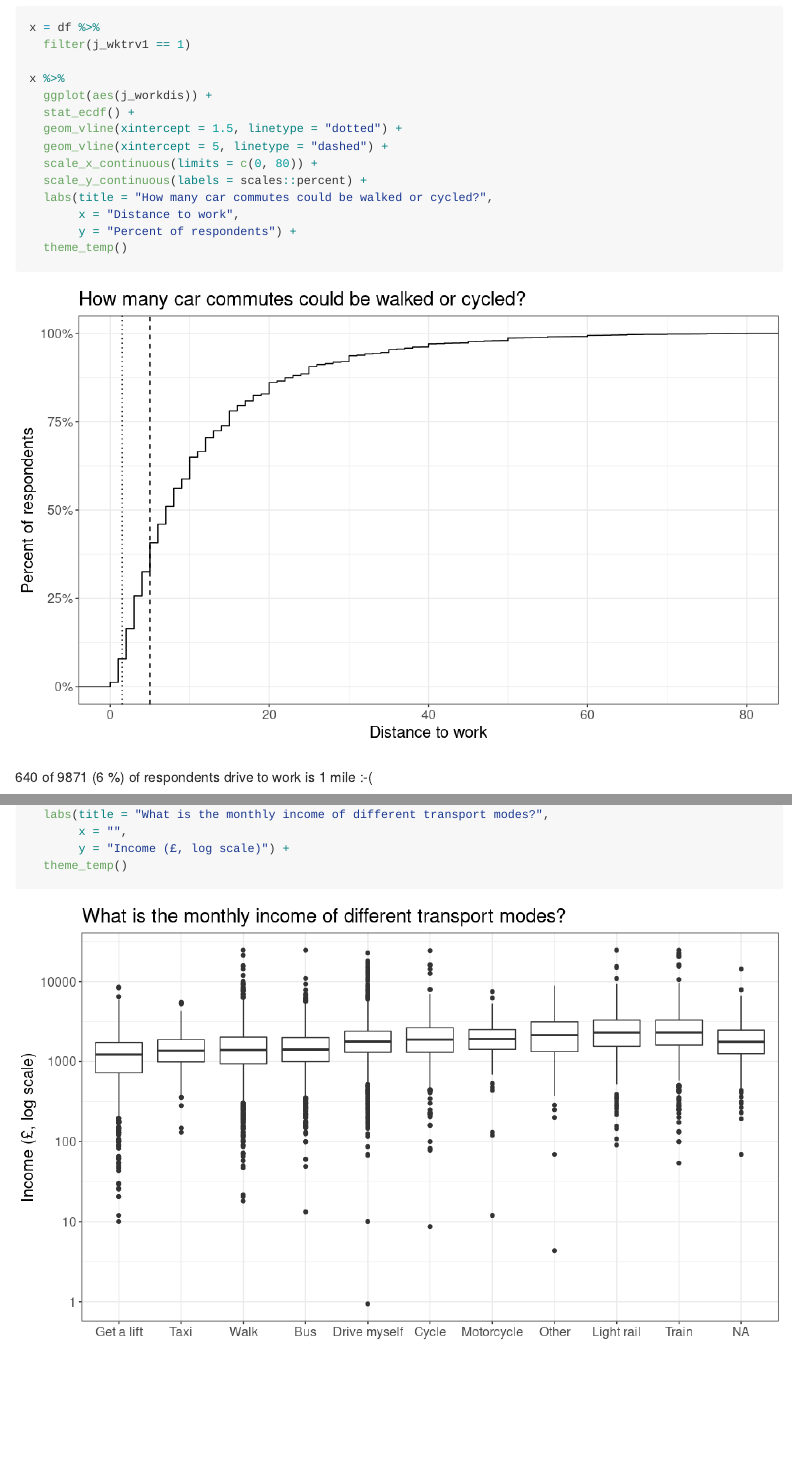
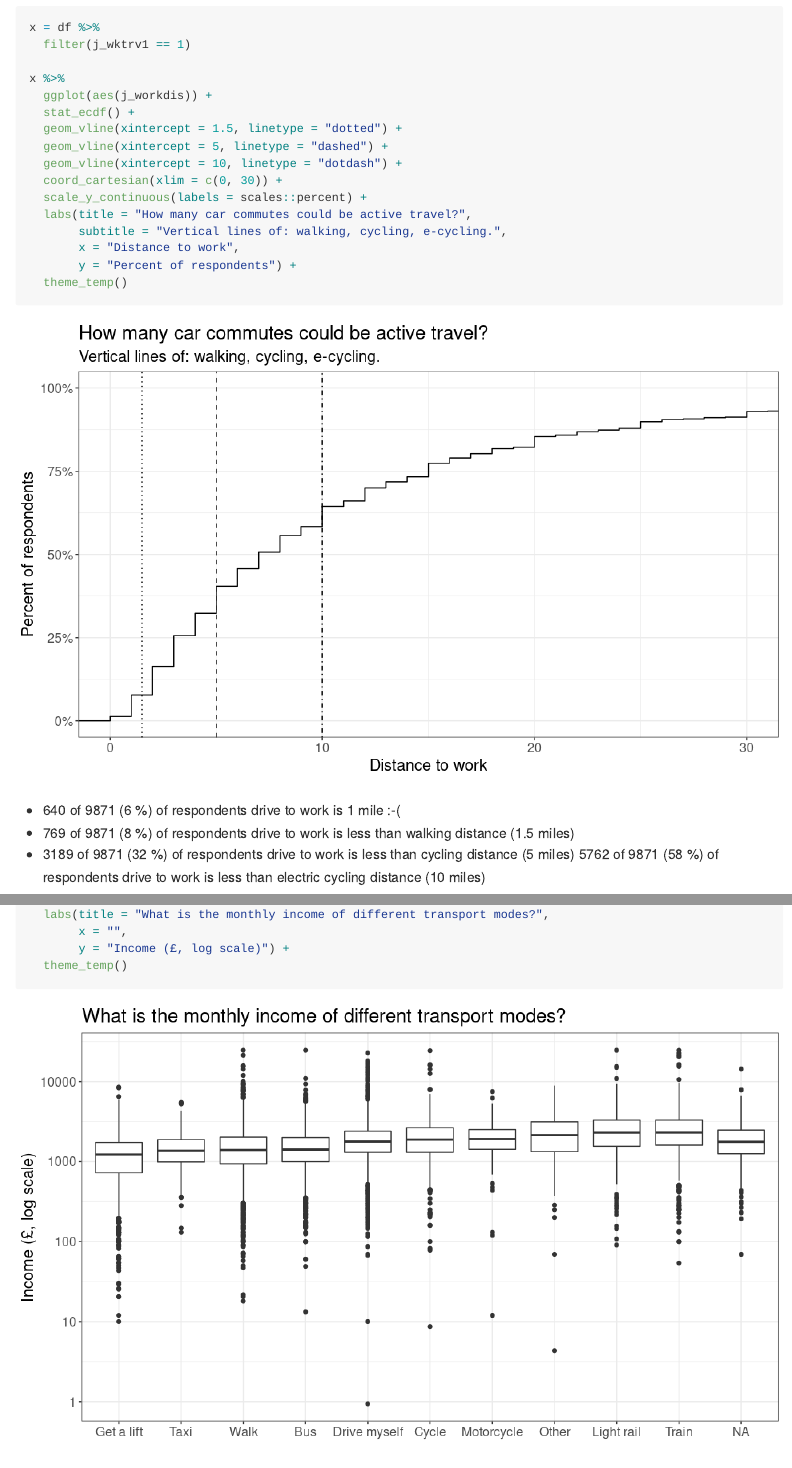
Before and after one commit to mikerspencer/understanding_society_transport, an R Markdown document (transport_presentation_deets.Rmd): the page in a window 1100 px wide, from 2570 px down, and a second part further down, joined at a grey line. The pictures show the output file transport_presentation_deets.md that the author committed with the source, drawn offline in the style of GitHub; long lines of code are wrapped.

Commit message:
active travel options

````diff
--- a/transport_presentation_deets.Rmd
+++ b/transport_presentation_deets.Rmd
@@ -154,15 +154,20 @@ x %>%
   stat_ecdf() +
   geom_vline(xintercept = 1.5, linetype = "dotted") +
   geom_vline(xintercept = 5, linetype = "dashed") +
-  scale_x_continuous(limits = c(0, 80)) +
+  geom_vline(xintercept = 10, linetype = "dotdash") +
+  coord_cartesian(xlim = c(0, 30)) +
   scale_y_continuous(labels = scales::percent) +
-  labs(title = "How many car commutes could be walked or cycled?",
+  labs(title = "How many car commutes could be active travel?",
+       subtitle = "Vertical lines of: walking, cycling, e-cycling.",
        x = "Distance to work",
        y = "Percent of respondents") +
   theme_temp()
 ```
 
-`r sum(x$j_workdis == 1)` of `r nrow(x)` (`r round(100 * sum(x$j_workdis == 1) / nrow(x))` %) of respondents drive to work is 1 mile :-(
+* `r sum(x$j_workdis == 1)` of `r nrow(x)` (`r round(100 * sum(x$j_workdis == 1) / nrow(x))` %) of respondents drive to work is 1 mile :-(
+* `r sum(x$j_workdis < 1.5)` of `r nrow(x)` (`r round(100 * sum(x$j_workdis < 1.5) / nrow(x))` %) of respondents drive to work is less than walking distance (1.5 miles)
+* `r sum(x$j_workdis < 5)` of `r nrow(x)` (`r round(100 * sum(x$j_workdis < 5) / nrow(x))` %) of respondents drive to work is less than cycling distance (5 miles)
+`r sum(x$j_workdis < 10)` of `r nrow(x)` (`r round(100 * sum(x$j_workdis < 10) / nrow(x))` %) of respondents drive to work is less than electric cycling distance (10 miles)
 
 
 ```{r income}
````
Also changed, not shown: transport_presentation_deets.md, transport_presentation_deets_files/figure-gfm/distance mode-1.png.
